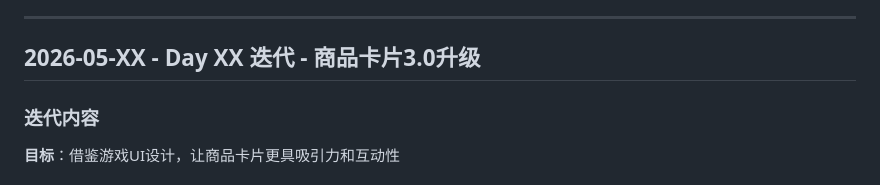
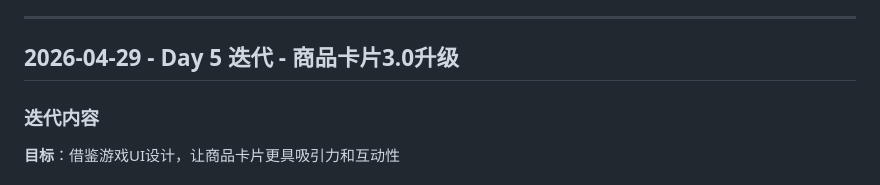
Before and after one commit to superGLsama/agent-fashion-hub, a Markdown page: 迭代记录.md, the part around the change. Rendered like a GitHub page.

Commit message:
docs: 更新迭代记录日期

```diff
--- a/迭代记录.md
+++ b/迭代记录.md
@@ -111,7 +111,7 @@ clearAllFilters()       // 清空所有筛选
 
 ---
 
-## 2026-05-XX - Day XX 迭代 - 商品卡片3.0升级
+## 2026-04-29 - Day 5 迭代 - 商品卡片3.0升级
 
 ### 迭代内容
 
```
